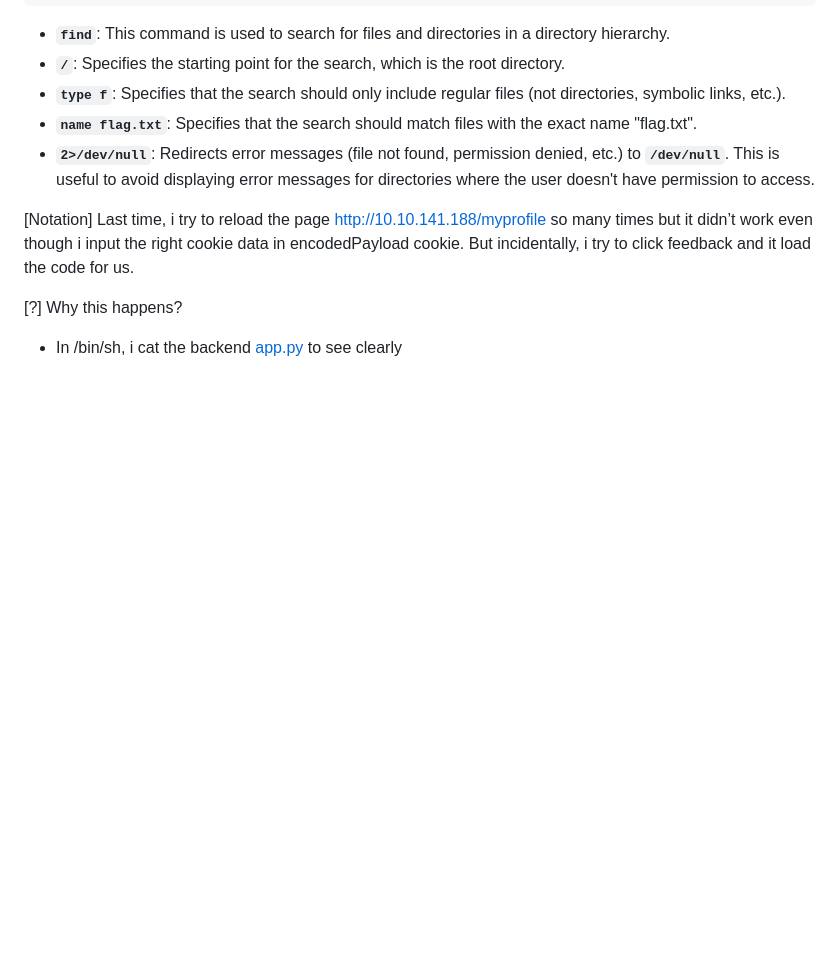
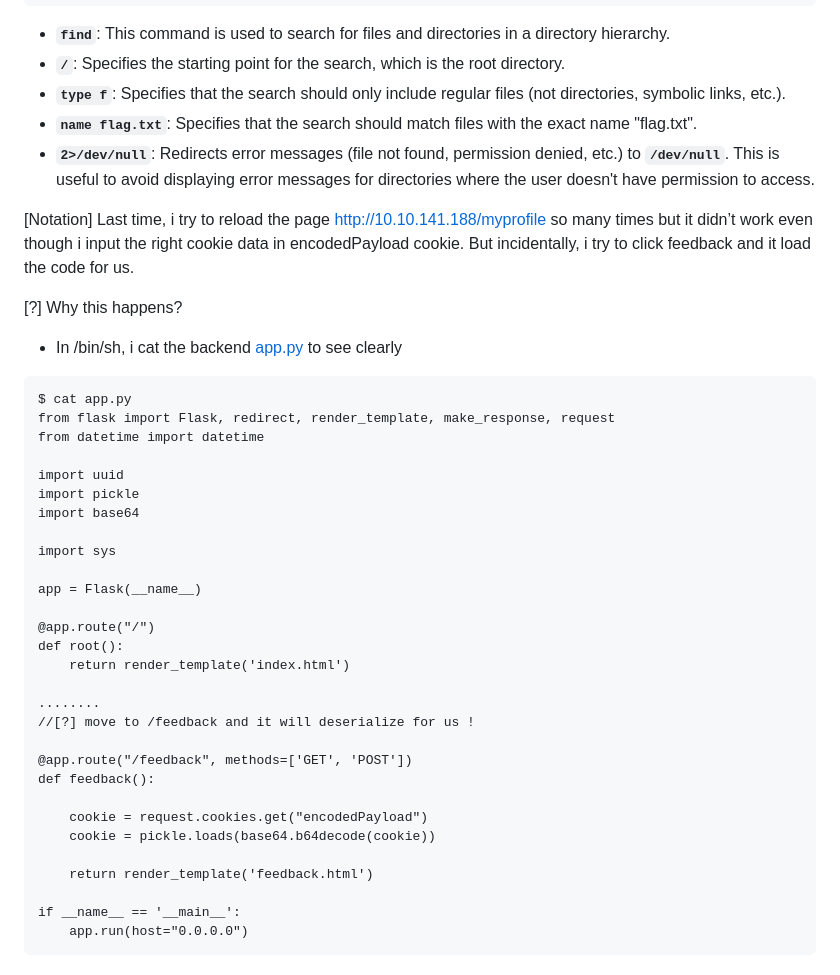
Before and after one commit to vdh1612/CTF_write_up, a Markdown page: tryhackme_top_10_owasp/07. Insecure deserialization/writeup.md, the part around the change. Rendered like a GitHub page; blank space fills up the shorter version.

Commit message:
complete

````diff
--- a/tryhackme_top_10_owasp/07. Insecure deserialization/writeup.md
+++ b/tryhackme_top_10_owasp/07. Insecure deserialization/writeup.md
@@ -251,3 +251,35 @@ $ cat /home/cmnatic/flag.txt
 [?] Why this happens?
 
 - In /bin/sh, i cat the backend [app.py](http://app.py) to see clearly
+
+```
+$ cat app.py
+from flask import Flask, redirect, render_template, make_response, request
+from datetime import datetime
+
+import uuid
+import pickle
+import base64
+
+import sys
+
+app = Flask(__name__)
+
+@app.route("/")
+def root():
+    return render_template('index.html')
+
+........
+//[?] move to /feedback and it will deserialize for us !
+
+@app.route("/feedback", methods=['GET', 'POST'])
+def feedback():
+
+    cookie = request.cookies.get("encodedPayload")
+    cookie = pickle.loads(base64.b64decode(cookie))
+
+    return render_template('feedback.html')
+
+if __name__ == '__main__':
+    app.run(host="0.0.0.0")
+```
````
